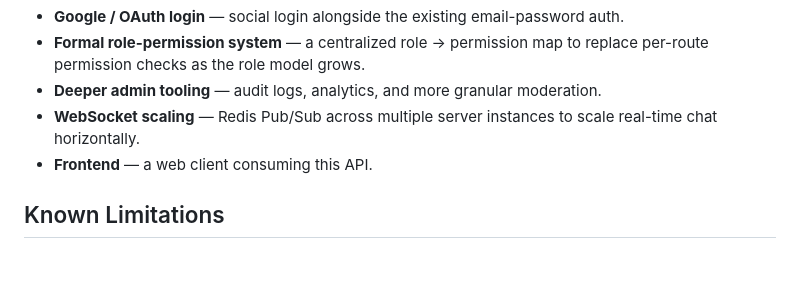
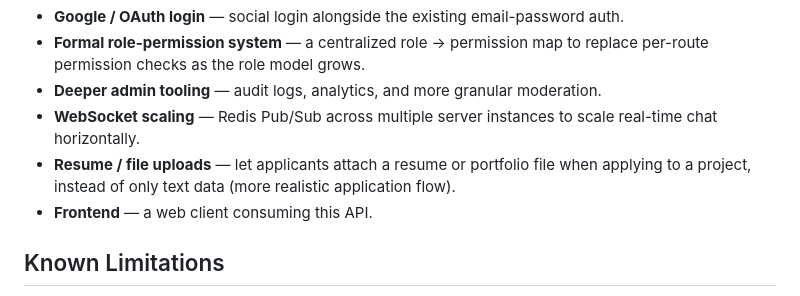
Before and after one commit to PothulaAditya/devcollab, a Markdown page: README.md, the part around the change. Rendered like a GitHub page; blank space fills up the shorter version.

Commit message:
add README latest application file upload feature soon

```diff
--- a/README.md
+++ b/README.md
@@ -117,6 +117,7 @@ DevCollab is an actively evolving project. Phase 1 (a complete, deployed backend
 - **Formal role-permission system** — a centralized role → permission map to replace per-route permission checks as the role model grows.
 - **Deeper admin tooling** — audit logs, analytics, and more granular moderation.
 - **WebSocket scaling** — Redis Pub/Sub across multiple server instances to scale real-time chat horizontally.
+- **Resume / file uploads** — let applicants attach a resume or portfolio file when applying to a project, instead of only text data (more realistic application flow).
 - **Frontend** — a web client consuming this API.
 
 ## Known Limitations
```
